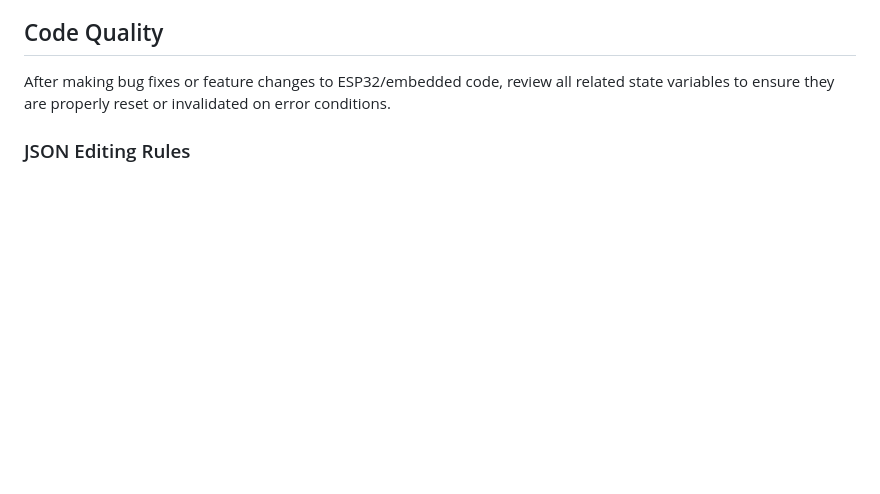
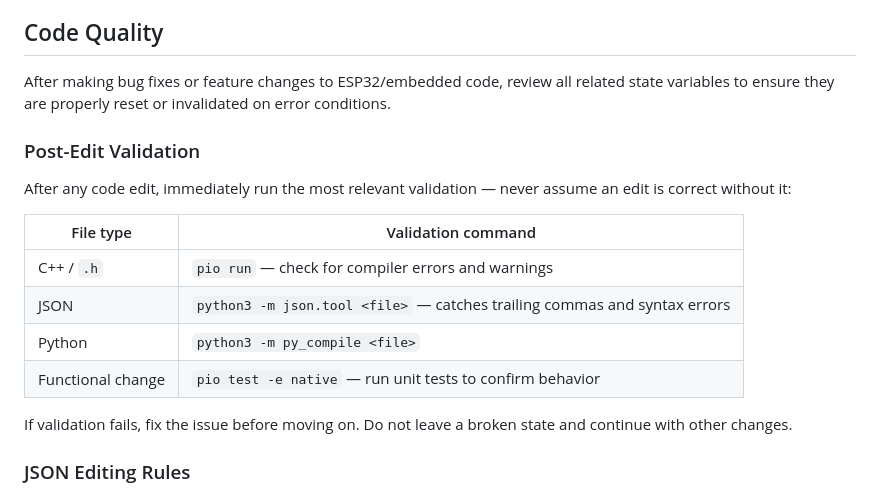
Before and after one commit to mmessano/SaunaStatus, a Markdown page: CLAUDE.md, the part around the change. GitHub-like rendering; blank space fills up the shorter version.

Commit message:
docs: add post-edit validation rule to CLAUDE.md
Co-Authored-By: Claude Sonnet 4.6 <noreply@anthropic.com>

```diff
--- a/CLAUDE.md
+++ b/CLAUDE.md
@@ -67,6 +67,19 @@ When modifying sensor or hardware-related code, always handle failure/disconnect
 ## Code Quality
 
 After making bug fixes or feature changes to ESP32/embedded code, review all related state variables to ensure they are properly reset or invalidated on error conditions.
+
+### Post-Edit Validation
+
+After any code edit, immediately run the most relevant validation — never assume an edit is correct without it:
+
+| File type | Validation command |
+|---|---|
+| C++ / `.h` | `pio run` — check for compiler errors and warnings |
+| JSON | `python3 -m json.tool <file>` — catches trailing commas and syntax errors |
+| Python | `python3 -m py_compile <file>` |
+| Functional change | `pio test -e native` — run unit tests to confirm behavior |
+
+If validation fails, fix the issue before moving on. Do not leave a broken state and continue with other changes.
 
 ### JSON Editing Rules
 
```
